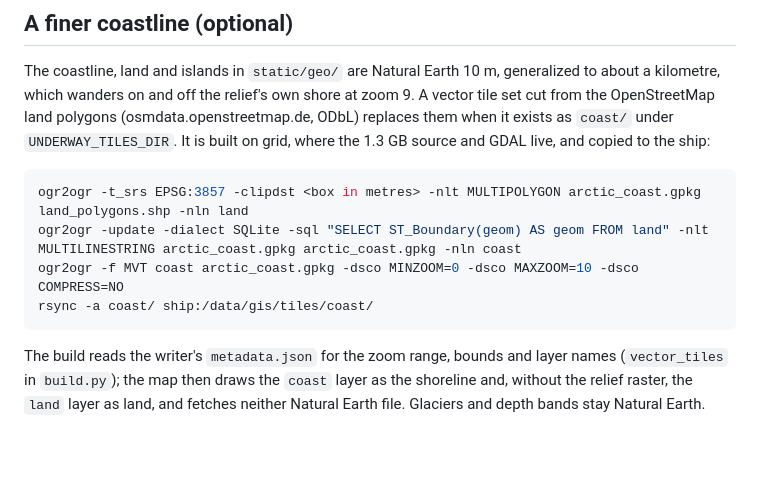
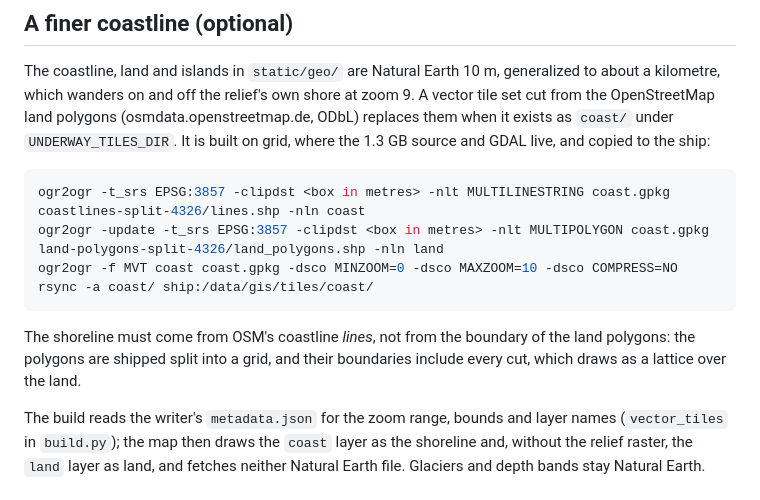
Before and after one commit to rec3141/underway, a Markdown page: AMUNDSEN/README.md, the part around the change. Drawn GitHub-style; blank space fills up the shorter version.

Commit message:
AMUNDSEN README: the coastline tiles come from OSM's coastline lines, never the split polygons' boundaries
Co-Authored-By: Claude Fable 5.1 <noreply@anthropic.com>

````diff
--- a/AMUNDSEN/README.md
+++ b/AMUNDSEN/README.md
@@ -307,11 +307,15 @@ shore at zoom 9. A vector tile set cut from the OpenStreetMap land polygons
 source and GDAL live, and copied to the ship:
 
 ```sh
-ogr2ogr -t_srs EPSG:3857 -clipdst <box in metres> -nlt MULTIPOLYGON arctic_coast.gpkg land_polygons.shp -nln land
-ogr2ogr -update -dialect SQLite -sql "SELECT ST_Boundary(geom) AS geom FROM land" -nlt MULTILINESTRING arctic_coast.gpkg arctic_coast.gpkg -nln coast
-ogr2ogr -f MVT coast arctic_coast.gpkg -dsco MINZOOM=0 -dsco MAXZOOM=10 -dsco COMPRESS=NO
+ogr2ogr -t_srs EPSG:3857 -clipdst <box in metres> -nlt MULTILINESTRING coast.gpkg coastlines-split-4326/lines.shp -nln coast
+ogr2ogr -update -t_srs EPSG:3857 -clipdst <box in metres> -nlt MULTIPOLYGON coast.gpkg land-polygons-split-4326/land_polygons.shp -nln land
+ogr2ogr -f MVT coast coast.gpkg -dsco MINZOOM=0 -dsco MAXZOOM=10 -dsco COMPRESS=NO
 rsync -a coast/ ship:/data/gis/tiles/coast/
 ```
+
+The shoreline must come from OSM's coastline *lines*, not from the boundary
+of the land polygons: the polygons are shipped split into a grid, and their
+boundaries include every cut, which draws as a lattice over the land.
 
 The build reads the writer's `metadata.json` for the zoom range, bounds and
 layer names (`vector_tiles` in `build.py`); the map then draws the `coast`
````
